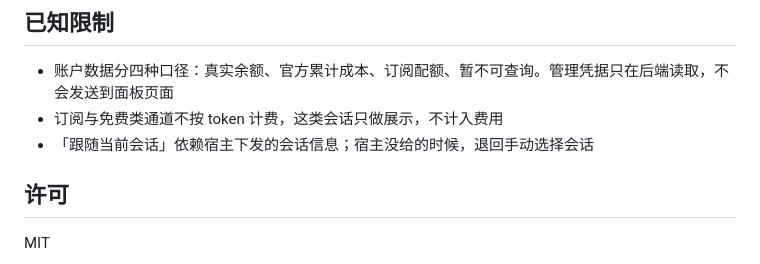
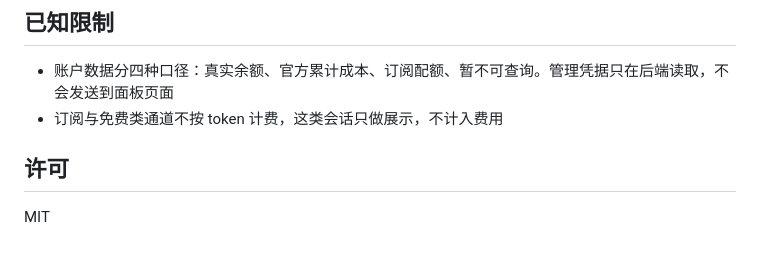
Before and after one commit to youyongdemao/HanaAgent-session-insight, a Markdown page: README.md, the part around the change. GitHub-like rendering.

Commit message:
docs: 去掉已不存在的会话跟随限制

```diff
--- a/README.md
+++ b/README.md
@@ -71,7 +71,6 @@ HanaAgent 的会话用量面板。完整工作台常驻左侧导航，点开就
 
 - 账户数据分四种口径：真实余额、官方累计成本、订阅配额、暂不可查询。管理凭据只在后端读取，不会发送到面板页面
 - 订阅与免费类通道不按 token 计费，这类会话只做展示，不计入费用
-- 「跟随当前会话」依赖宿主下发的会话信息；宿主没给的时候，退回手动选择会话
 
 ## 许可
 
```
